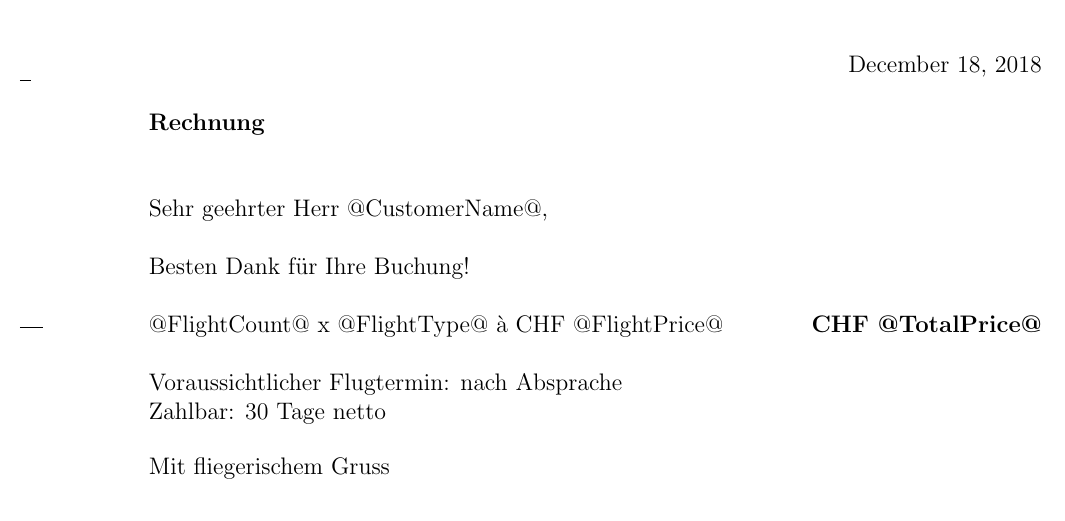
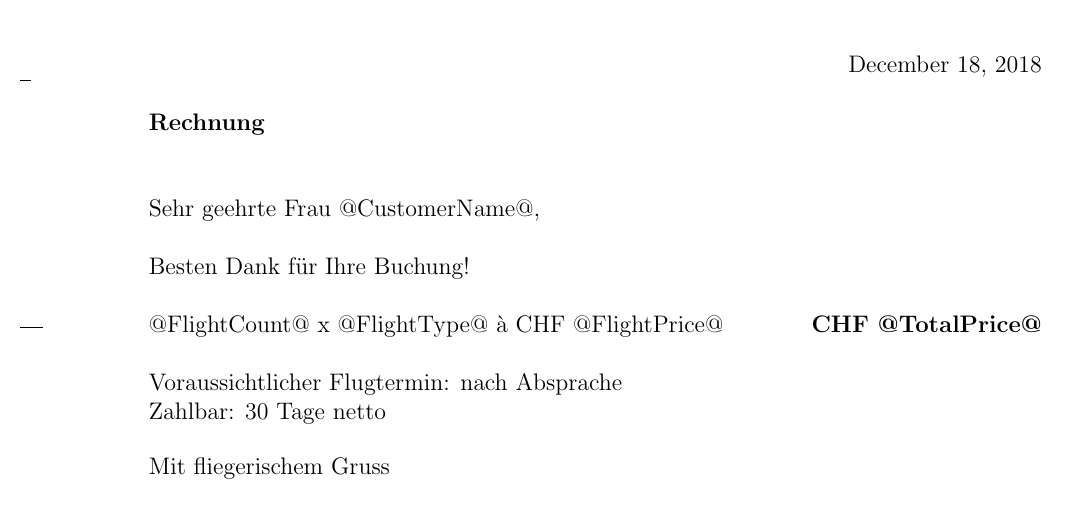
Before and after one commit to ulrichard/vouchergen, a LaTeX letter (Rechnung.tex): part of the page, cut so that both start at the same text. Compiled offline with pdfLaTeX.

Commit message:
Sehr geehrte Frau

```diff
--- a/Rechnung.tex
+++ b/Rechnung.tex
@@ -14,7 +14,7 @@
 @CustomerAddress@\\
 @CustomerZIP@ @CustomerCity@
 }
-\opening{Sehr geehrter Herr @CustomerName@,}
+\opening{Sehr geehrte Frau @CustomerName@,}
 
 Besten Dank für Ihre Buchung!\\
 \\
```
Also changed, not shown: 1 other file.
